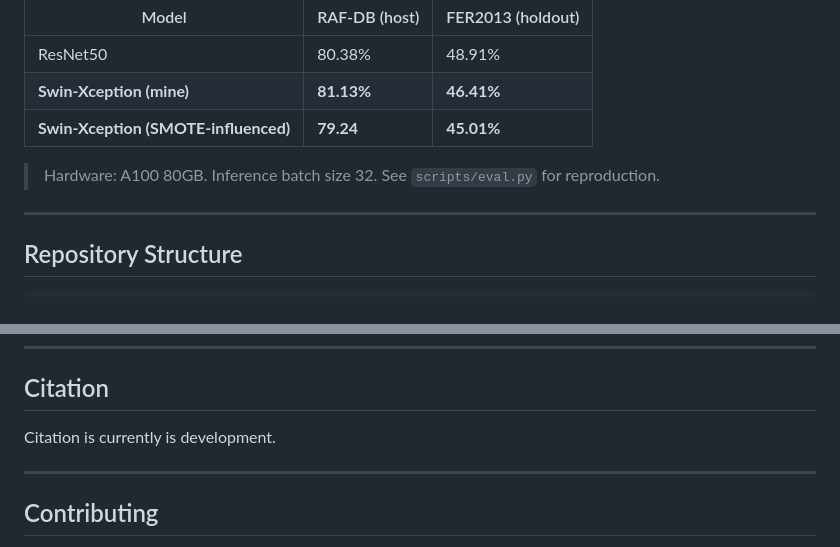
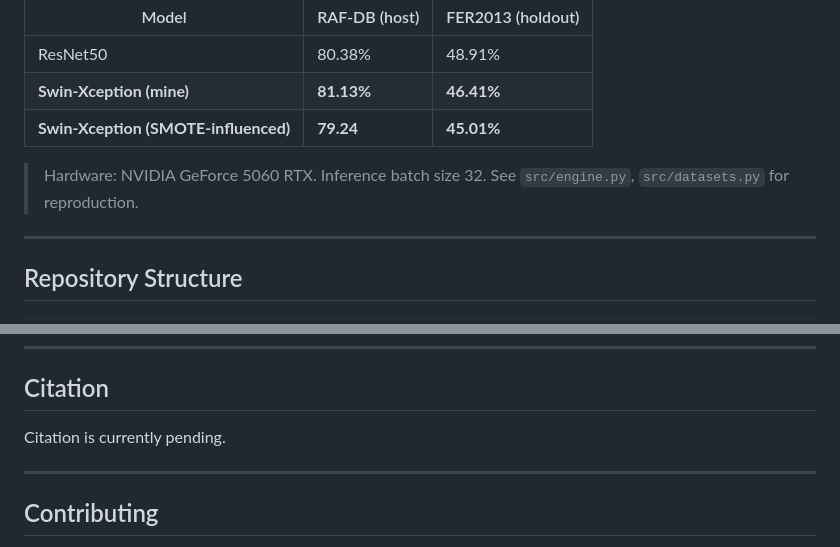
Before and after one commit to Aura4G/Swin-Xception-for-Facial-Expression-Recognition, a Markdown page: README.md, 2 parts joined by grey strips. Drawn GitHub-style.

```diff
--- a/README.md
+++ b/README.md
@@ -114,7 +114,7 @@ Results on standard benchmarks (dataset name, split, accuracy):
 | **Swin-Xception (mine)** | **81.13%** | **46.41%** |
 | **Swin-Xception (SMOTE-influenced)** | **79.24** | **45.01%** |
 
-> Hardware: A100 80GB. Inference batch size 32. See `scripts/eval.py` for reproduction.
+> Hardware: NVIDIA GeForce 5060 RTX. Inference batch size 32. See `src/engine.py`, `src/datasets.py` for reproduction.
 
 ---
 
@@ -173,7 +173,7 @@ Download pretrained checkpoints from [Releases](https://github.com/Aura4G/Swin-X
 
 ## Citation
 
-Citation is currently is development.
+Citation is currently pending.
 
 ---
 
```
